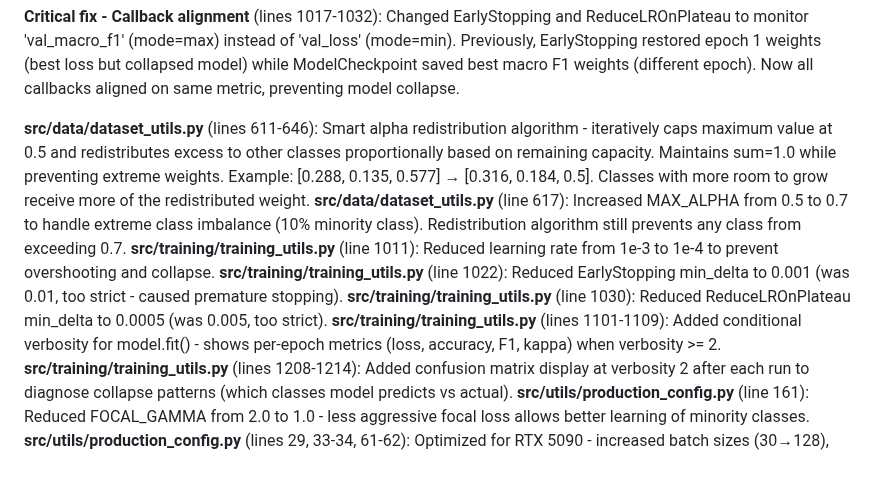
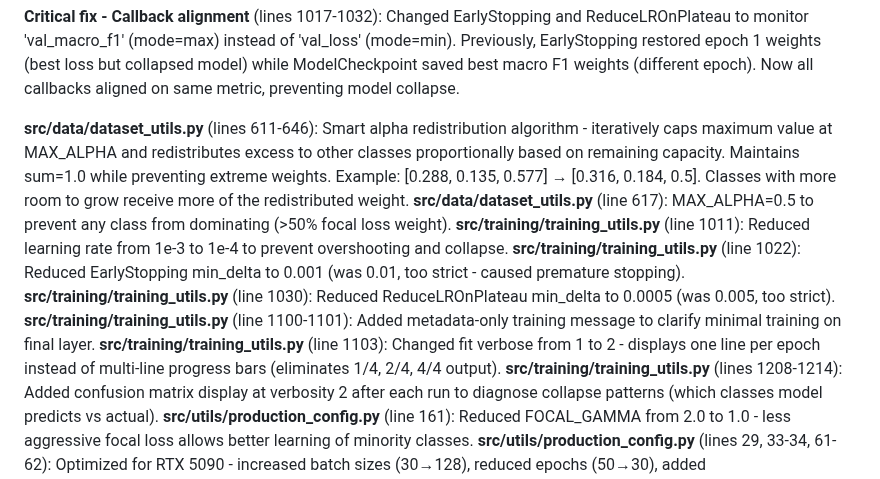
Before and after one commit to rezabasiri/DFUMultiClassification, a Markdown page: tracker.md, the part around the change. Drawn GitHub-style.

Commit message:
Update tracker: document verbose and alpha fixes

```diff
--- a/tracker.md
+++ b/tracker.md
@@ -528,12 +528,13 @@ Alpha values verified to be calculated from training class frequencies (not hard
 
 **Critical fix - Callback alignment** (lines 1017-1032): Changed EarlyStopping and ReduceLROnPlateau to monitor 'val_macro_f1' (mode=max) instead of 'val_loss' (mode=min). Previously, EarlyStopping restored epoch 1 weights (best loss but collapsed model) while ModelCheckpoint saved best macro F1 weights (different epoch). Now all callbacks aligned on same metric, preventing model collapse.
 
-**src/data/dataset_utils.py** (lines 611-646): Smart alpha redistribution algorithm - iteratively caps maximum value at 0.5 and redistributes excess to other classes proportionally based on remaining capacity. Maintains sum=1.0 while preventing extreme weights. Example: [0.288, 0.135, 0.577] → [0.316, 0.184, 0.5]. Classes with more room to grow receive more of the redistributed weight.
-**src/data/dataset_utils.py** (line 617): Increased MAX_ALPHA from 0.5 to 0.7 to handle extreme class imbalance (10% minority class). Redistribution algorithm still prevents any class from exceeding 0.7.
+**src/data/dataset_utils.py** (lines 611-646): Smart alpha redistribution algorithm - iteratively caps maximum value at MAX_ALPHA and redistributes excess to other classes proportionally based on remaining capacity. Maintains sum=1.0 while preventing extreme weights. Example: [0.288, 0.135, 0.577] → [0.316, 0.184, 0.5]. Classes with more room to grow receive more of the redistributed weight.
+**src/data/dataset_utils.py** (line 617): MAX_ALPHA=0.5 to prevent any class from dominating (>50% focal loss weight).
 **src/training/training_utils.py** (line 1011): Reduced learning rate from 1e-3 to 1e-4 to prevent overshooting and collapse.
 **src/training/training_utils.py** (line 1022): Reduced EarlyStopping min_delta to 0.001 (was 0.01, too strict - caused premature stopping).
 **src/training/training_utils.py** (line 1030): Reduced ReduceLROnPlateau min_delta to 0.0005 (was 0.005, too strict).
-**src/training/training_utils.py** (lines 1101-1109): Added conditional verbosity for model.fit() - shows per-epoch metrics (loss, accuracy, F1, kappa) when verbosity >= 2.
+**src/training/training_utils.py** (line 1100-1101): Added metadata-only training message to clarify minimal training on final layer.
+**src/training/training_utils.py** (line 1103): Changed fit verbose from 1 to 2 - displays one line per epoch instead of multi-line progress bars (eliminates 1/4, 2/4, 4/4 output).
 **src/training/training_utils.py** (lines 1208-1214): Added confusion matrix display at verbosity 2 after each run to diagnose collapse patterns (which classes model predicts vs actual).
 **src/utils/production_config.py** (line 161): Reduced FOCAL_GAMMA from 2.0 to 1.0 - less aggressive focal loss allows better learning of minority classes.
 **src/utils/production_config.py** (lines 29, 33-34, 61-62): Optimized for RTX 5090 - increased batch sizes (30→128), reduced epochs (50→30), added EARLY_STOP_PATIENCE and REDUCE_LR_PATIENCE configs.
```
